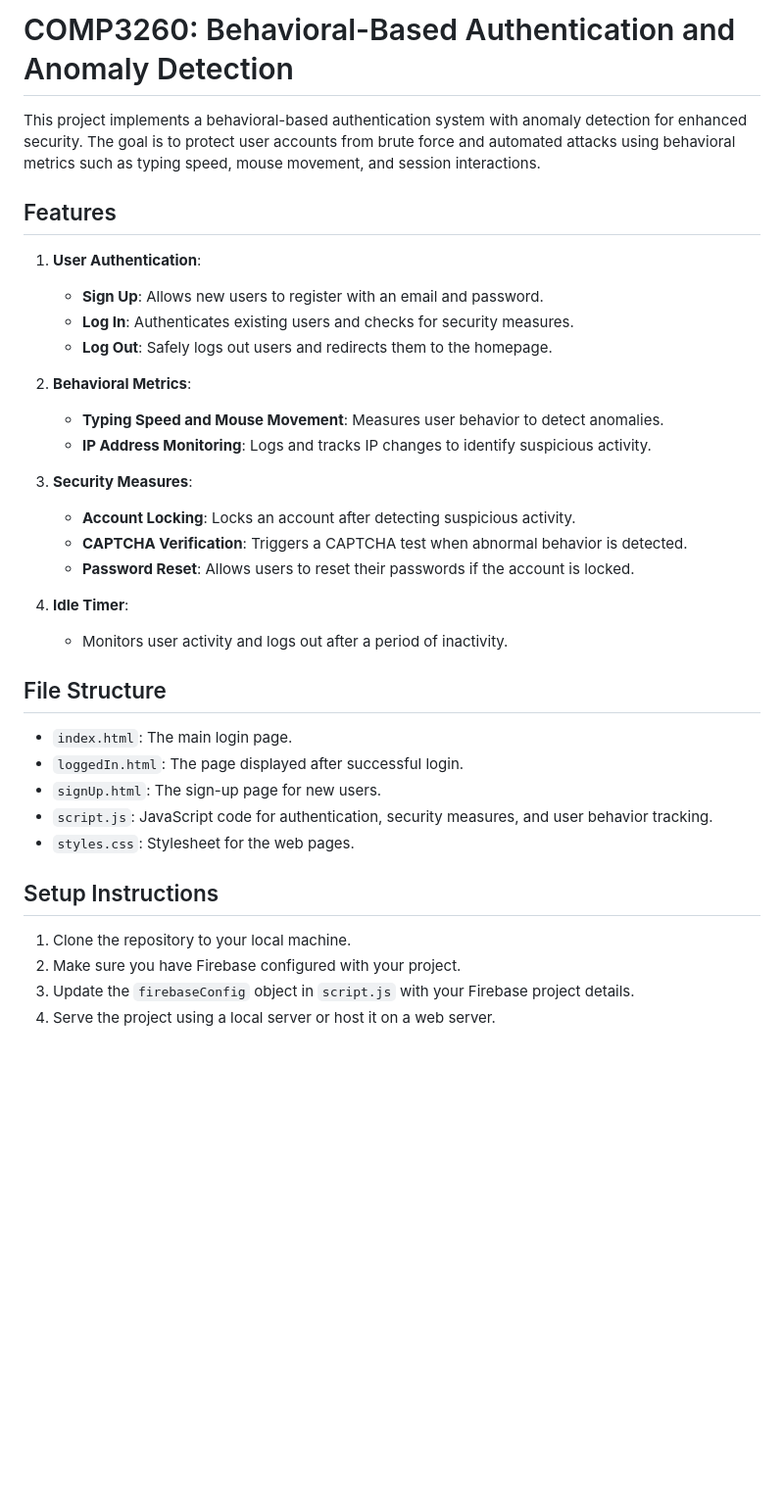
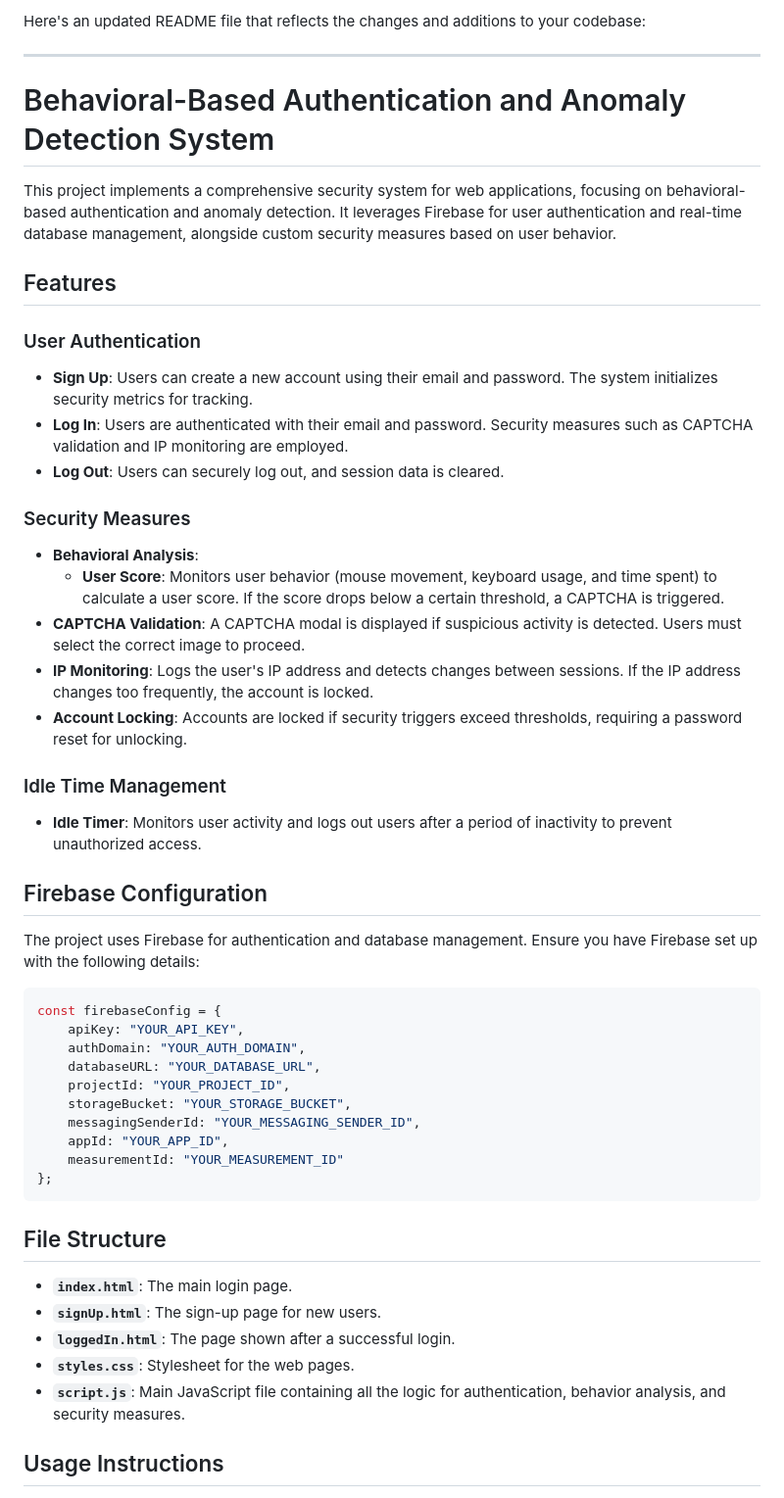
Before and after one commit to DarthPackman/COMP3260, a Markdown page: README.md, the part around one of its changes. Shown at 98% size. Drawn GitHub-style; blank space fills up the shorter version.

````diff
--- a/README.md
+++ b/README.md
@@ -1,35 +1,49 @@
-# COMP3260: Behavioral-Based Authentication and Anomaly Detection
+Here's an updated README file that reflects the changes and additions to your codebase:
 
-This project implements a behavioral-based authentication system with anomaly detection for enhanced security. The goal is to protect user accounts from brute force and automated attacks using behavioral metrics such as typing speed, mouse movement, and session interactions.
+---
+
+# Behavioral-Based Authentication and Anomaly Detection System
+
+This project implements a comprehensive security system for web applications, focusing on behavioral-based authentication and anomaly detection. It leverages Firebase for user authentication and real-time database management, alongside custom security measures based on user behavior.
 
 ## Features
-1. **User Authentication**:
-   - **Sign Up**: Allows new users to register with an email and password.
-   - **Log In**: Authenticates existing users and checks for security measures.
-   - **Log Out**: Safely logs out users and redirects them to the homepage.
 
-2. **Behavioral Metrics**:
-   - **Typing Speed and Mouse Movement**: Measures user behavior to detect anomalies.
-   - **IP Address Monitoring**: Logs and tracks IP changes to identify suspicious activity.
+### User Authentication
+- **Sign Up**: Users can create a new account using their email and password. The system initializes security metrics for tracking.
+- **Log In**: Users are authenticated with their email and password. Security measures such as CAPTCHA validation and IP monitoring are employed.
+- **Log Out**: Users can securely log out, and session data is cleared.
 
-3. **Security Measures**:
-   - **Account Locking**: Locks an account after detecting suspicious activity.
-   - **CAPTCHA Verification**: Triggers a CAPTCHA test when abnormal behavior is detected.
-   - **Password Reset**: Allows users to reset their passwords if the account is locked.
+### Security Measures
+- **Behavioral Analysis**:
+  - **User Score**: Monitors user behavior (mouse movement, keyboard usage, and time spent) to calculate a user score. If the score drops below a certain threshold, a CAPTCHA is triggered.
+- **CAPTCHA Validation**: A CAPTCHA modal is displayed if suspicious activity is detected. Users must select the correct image to proceed.
+- **IP Monitoring**: Logs the user's IP address and detects changes between sessions. If the IP address changes too frequently, the account is locked.
+- **Account Locking**: Accounts are locked if security triggers exceed thresholds, requiring a password reset for unlocking.
 
-4. **Idle Timer**:
-   - Monitors user activity and logs out after a period of inactivity.
+### Idle Time Management
+- **Idle Timer**: Monitors user activity and logs out users after a period of inactivity to prevent unauthorized access.
+
+## Firebase Configuration
+The project uses Firebase for authentication and database management. Ensure you have Firebase set up with the following details:
+```javascript
+const firebaseConfig = {
+    apiKey: "YOUR_API_KEY",
+    authDomain: "YOUR_AUTH_DOMAIN",
+    databaseURL: "YOUR_DATABASE_URL",
+    projectId: "YOUR_PROJECT_ID",
+    storageBucket: "YOUR_STORAGE_BUCKET",
+    messagingSenderId: "YOUR_MESSAGING_SENDER_ID",
+    appId: "YOUR_APP_ID",
+    measurementId: "YOUR_MEASUREMENT_ID"
+};
+```
 
 ## File Structure
-- `index.html`: The main login page.
-- `loggedIn.html`: The page displayed after successful login.
-- `signUp.html`: The sign-up page for new users.
-- `script.js`: JavaScript code for authentication, security measures, and user behavior tracking.
-- `styles.css`: Stylesheet for the web pages.
+- **`index.html`**: The main login page.
+- **`signUp.html`**: The sign-up page for new users.
+- **`loggedIn.html`**: The page shown after a successful login.
+- **`styles.css`**: Stylesheet for the web pages.
+- **`script.js`**: Main JavaScript file containing all the logic for authentication, behavior analysis, and security measures.
 
-## Setup Instructions
-1. Clone the repository to your local machine.
-2. Make sure you have Firebase configured with your project.
-3. Update the `firebaseConfig` object in `script.js` with your Firebase project details.
-4. Serve the project using a local server or host it on a web server.
+## Usage Instructions
 
````
Also changed, not shown: other parts of README.md (+26 -26 lines).
